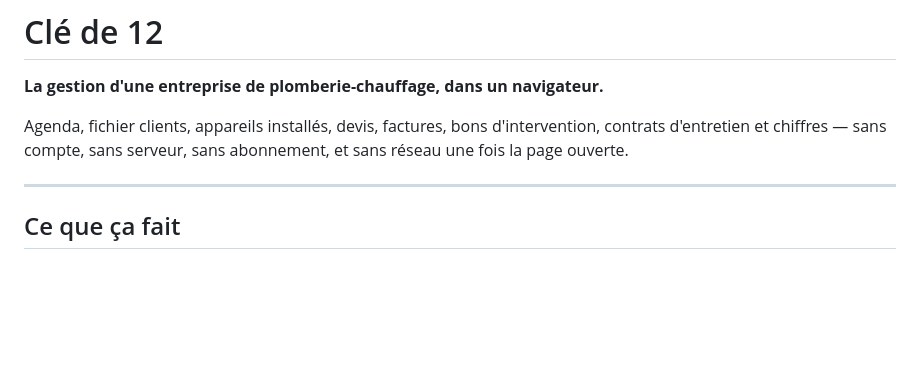
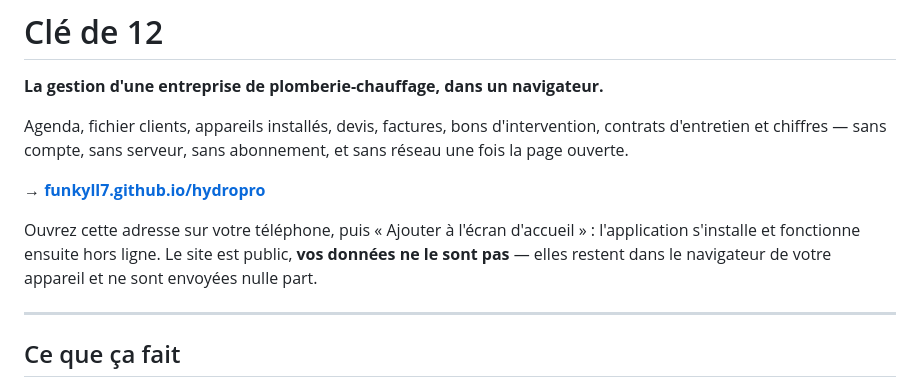
Before and after one commit to Funkyll7/hydropro, a Markdown page: README.md, the part around the change. Rendered like a GitHub page; blank space fills up the shorter version.

Commit message:
Adresse publique dans le README
Co-Authored-By: Claude Opus 5 <noreply@anthropic.com>

```diff
--- a/README.md
+++ b/README.md
@@ -5,6 +5,13 @@
 Agenda, fichier clients, appareils installés, devis, factures, bons
 d'intervention, contrats d'entretien et chiffres — sans compte, sans serveur,
 sans abonnement, et sans réseau une fois la page ouverte.
+
+**→ [funkyll7.github.io/hydropro](https://funkyll7.github.io/hydropro/)**
+
+Ouvrez cette adresse sur votre téléphone, puis « Ajouter à l'écran d'accueil » :
+l'application s'installe et fonctionne ensuite hors ligne. Le site est public,
+**vos données ne le sont pas** — elles restent dans le navigateur de votre
+appareil et ne sont envoyées nulle part.
 
 ---
 
```
